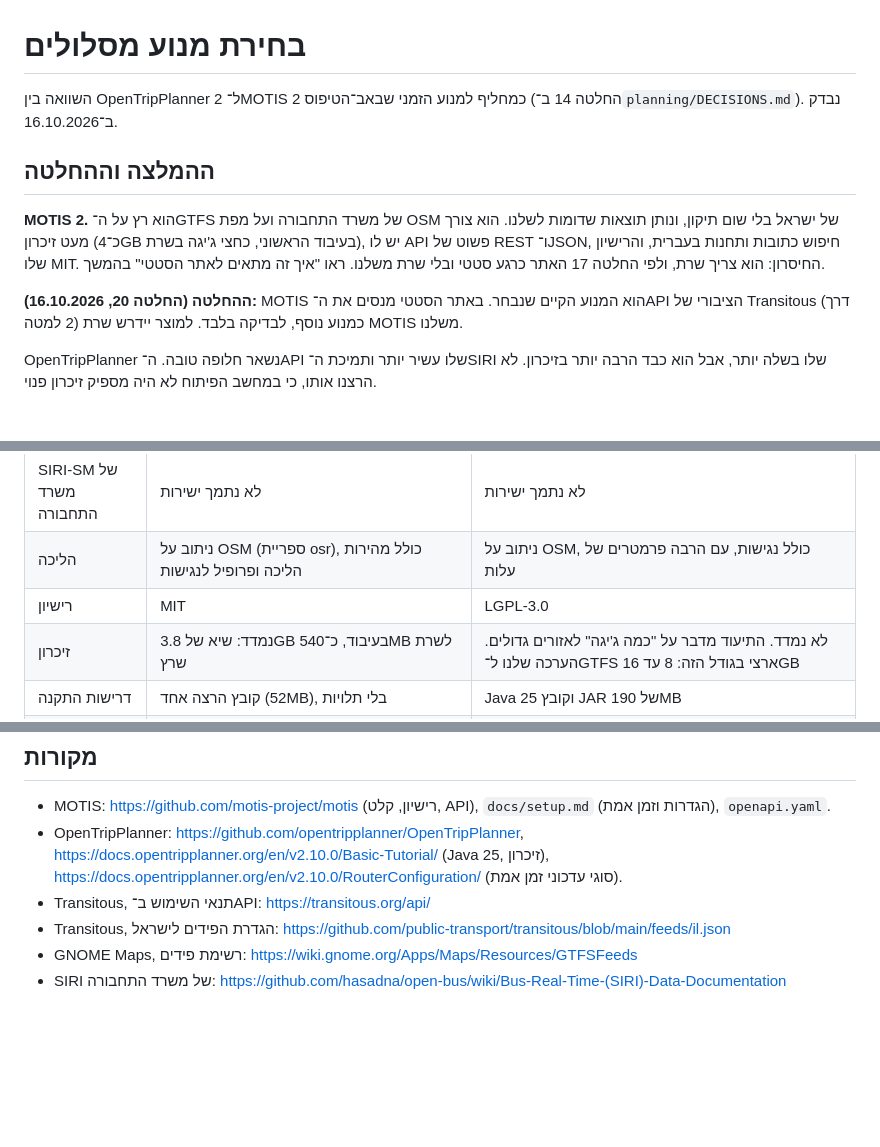
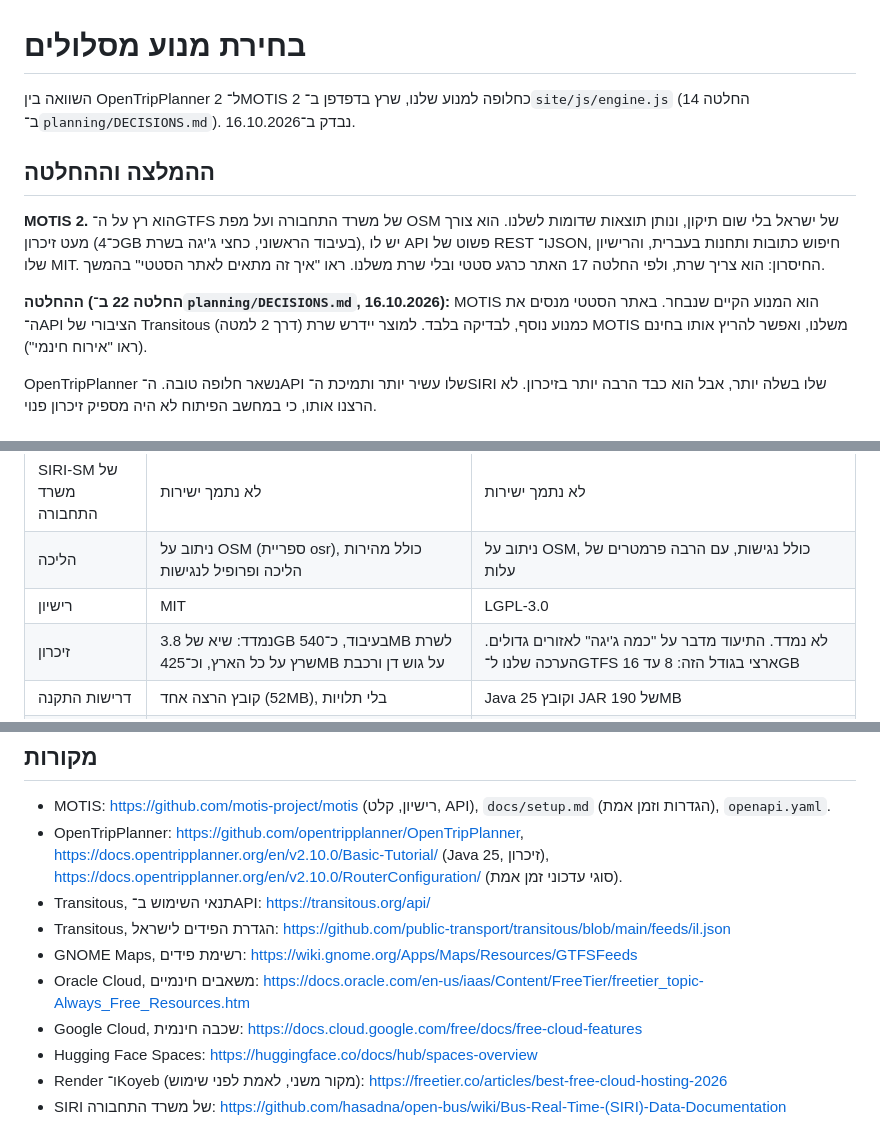
Before and after one commit to mosheja-create/transit-gushdan, a Markdown page: docs/ROUTING_ENGINE.md, 3 parts joined by grey strips. Drawn GitHub-style; blank space fills up the shorter version.

```diff
--- a/docs/ROUTING_ENGINE.md
+++ b/docs/ROUTING_ENGINE.md
@@ -1,12 +1,12 @@
 # בחירת מנוע מסלולים
 
-השוואה בין OpenTripPlanner 2 ל־MOTIS 2 כמחליף למנוע הזמני שבאב־הטיפוס (החלטה 14 ב־`planning/DECISIONS.md`). נבדק ב־16.10.2026.
+השוואה בין OpenTripPlanner 2 ל־MOTIS 2 כחלופה למנוע שלנו, שרץ בדפדפן ב־`site/js/engine.js` (החלטה 14 ב־`planning/DECISIONS.md`). נבדק ב־16.10.2026.
 
 ## ההמלצה וההחלטה
 
 **MOTIS 2.** הוא רץ על ה־GTFS של משרד התחבורה ועל מפת OSM של ישראל בלי שום תיקון, ונותן תוצאות שדומות לשלנו. הוא צורך מעט זיכרון (כ־4GB בעיבוד הראשוני, כחצי ג'יגה בשרת), יש לו API פשוט של REST ו־JSON, חיפוש כתובות ותחנות בעברית, והרישיון שלו MIT. החיסרון: הוא צריך שרת, ולפי החלטה 17 האתר כרגע סטטי ובלי שרת משלנו. ראו "איך זה מתאים לאתר הסטטי" בהמשך.
 
-**ההחלטה (החלטה 20, 16.10.2026):** MOTIS הוא המנוע הקיים שנבחר. באתר הסטטי מנסים את ה־API הציבורי של Transitous (דרך 2 למטה) כמנוע נוסף, לבדיקה בלבד. למוצר יידרש שרת MOTIS משלנו.
+**ההחלטה (החלטה 22 ב־`planning/DECISIONS.md`, 16.10.2026):** MOTIS הוא המנוע הקיים שנבחר. באתר הסטטי מנסים את ה־API הציבורי של Transitous (דרך 2 למטה) כמנוע נוסף, לבדיקה בלבד. למוצר יידרש שרת MOTIS משלנו, ואפשר להריץ אותו בחינם (ראו "אירוח חינמי").
 
 OpenTripPlanner נשאר חלופה טובה. ה־API שלו עשיר יותר ותמיכת ה־SIRI שלו בשלה יותר, אבל הוא כבד הרבה יותר בזיכרון. לא הרצנו אותו, כי במחשב הפיתוח לא היה מספיק זיכרון פנוי.
 
@@ -19,7 +19,7 @@ OpenTripPlanner נשאר חלופה טובה. ה־API שלו עשיר יותר
 | SIRI-SM של משרד התחבורה | לא נתמך ישירות | לא נתמך ישירות |
 | הליכה | ניתוב על OSM (ספריית osr), כולל מהירות הליכה ופרופיל לנגישות | ניתוב על OSM, כולל נגישות, עם הרבה פרמטרים של עלות |
 | רישיון | MIT | LGPL-3.0 |
-| זיכרון | נמדד: שיא של 3.8GB בעיבוד, כ־540MB לשרת שרץ | לא נמדד. התיעוד מדבר על "כמה ג'יגה" לאזורים גדולים. הערכה שלנו ל־GTFS ארצי בגודל הזה: 8 עד 16GB |
+| זיכרון | נמדד: שיא של 3.8GB בעיבוד, כ־540MB לשרת שרץ על כל הארץ, וכ־425MB על גוש דן ורכבת | לא נמדד. התיעוד מדבר על "כמה ג'יגה" לאזורים גדולים. הערכה שלנו ל־GTFS ארצי בגודל הזה: 8 עד 16GB |
 | דרישות התקנה | קובץ הרצה אחד (52MB), בלי תלויות | Java 25 וקובץ JAR של 190MB |
 | API | REST ו־JSON עם OpenAPI: תכנון מסלול, חיפוש כתובות, כתובת לפי נקודה, לוח יציאות בתחנה, פרטי נסיעה, רכבים על המפה, אריחי מפה | GraphQL (GTFS API ו־Transmodel API), עשיר וגמיש, עם הרבה לקוחות קיימים |
 | התאמה אישית דרך ה־API | מהירות הליכה, זמן החלפה מינימלי ונוסף, מקדם לזמן החלפה, מספר החלפות מקסימלי, עצירה בתחנת ביניים (via) | כל אלה, ועוד משקלים של "עלות" להליכה, המתנה והחלפות |
@@ -109,4 +151,8 @@ curl "http://localhost:8080/api/v6/plan?fromPlace=32.11545,34.805752&toPlace=32.
 - Transitous, תנאי השימוש ב־API: https://transitous.org/api/
 - Transitous, הגדרת הפידים לישראל: https://github.com/public-transport/transitous/blob/main/feeds/il.json
 - GNOME Maps, רשימת פידים: https://wiki.gnome.org/Apps/Maps/Resources/GTFSFeeds
+- Oracle Cloud, משאבים חינמיים: https://docs.oracle.com/en-us/iaas/Content/FreeTier/freetier_topic-Always_Free_Resources.htm
+- Google Cloud, שכבה חינמית: https://docs.cloud.google.com/free/docs/free-cloud-features
+- Hugging Face Spaces: https://huggingface.co/docs/hub/spaces-overview
+- Render ו־Koyeb (מקור משני, לאמת לפני שימוש): https://freetier.co/articles/best-free-cloud-hosting-2026
 - SIRI של משרד התחבורה: https://github.com/hasadna/open-bus/wiki/Bus-Real-Time-(SIRI)-Data-Documentation
```
Also changed, not shown: other parts of docs/ROUTING_ENGINE.md (+44 -2 lines).
